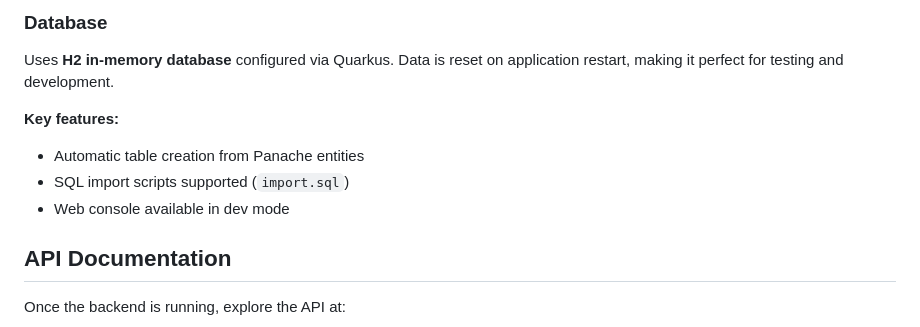
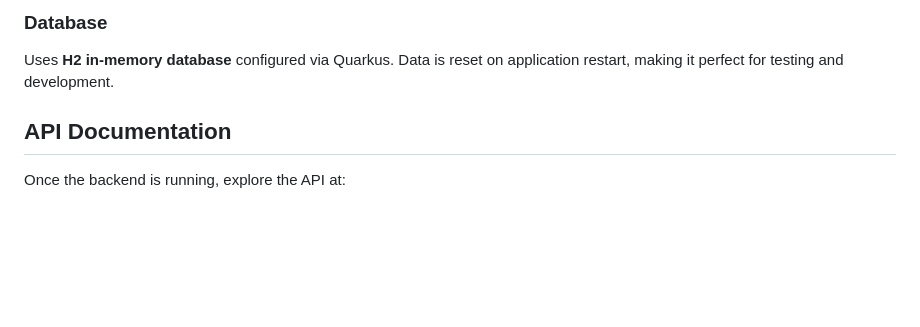
Before and after one commit to pooya1361/DIGG, a Markdown page: README.md, the part around the change. GitHub-like rendering; blank space fills up the shorter version.

```diff
--- a/README.md
+++ b/README.md
@@ -197,11 +197,6 @@ digg/
 
 Uses **H2 in-memory database** configured via Quarkus. Data is reset on application restart, making it perfect for testing and development.
 
-**Key features:**
-- Automatic table creation from Panache entities
-- SQL import scripts supported (`import.sql`)
-- Web console available in dev mode
-
 ## API Documentation
 
 Once the backend is running, explore the API at:
```
